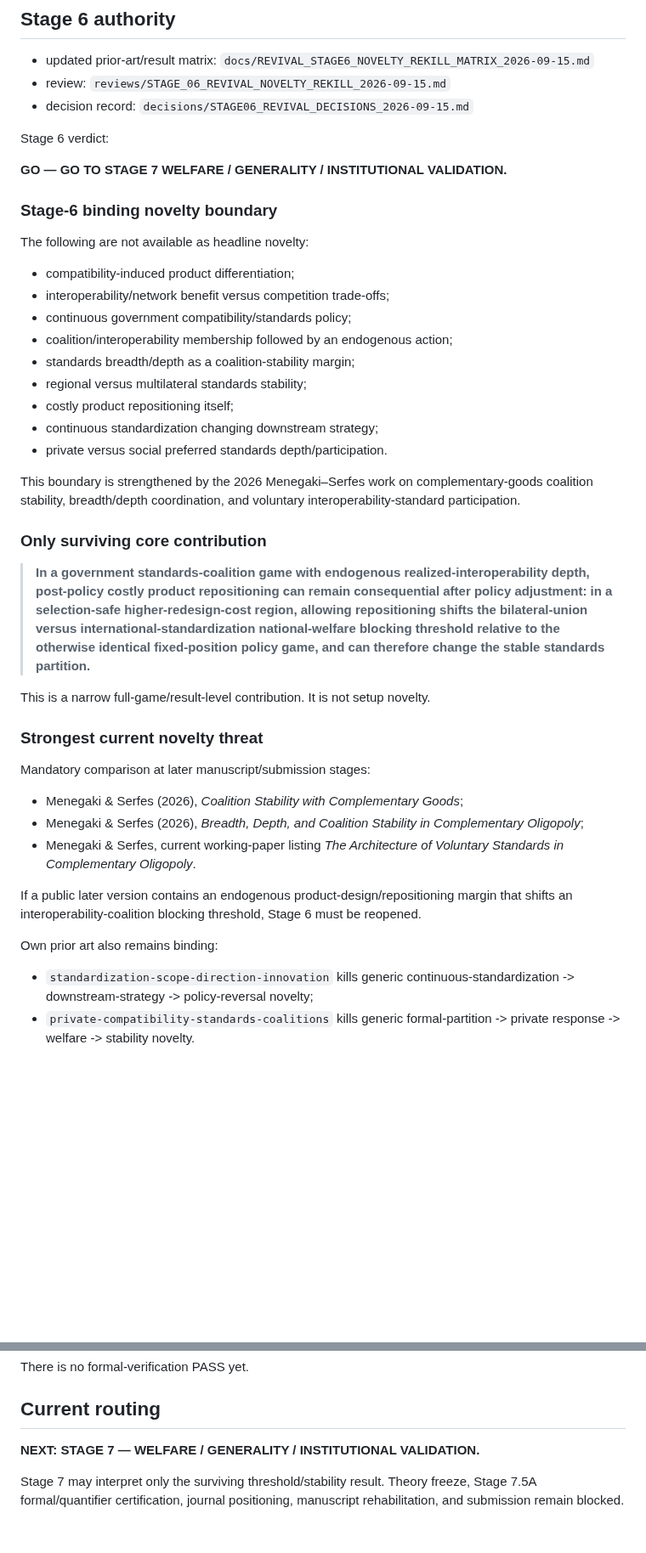
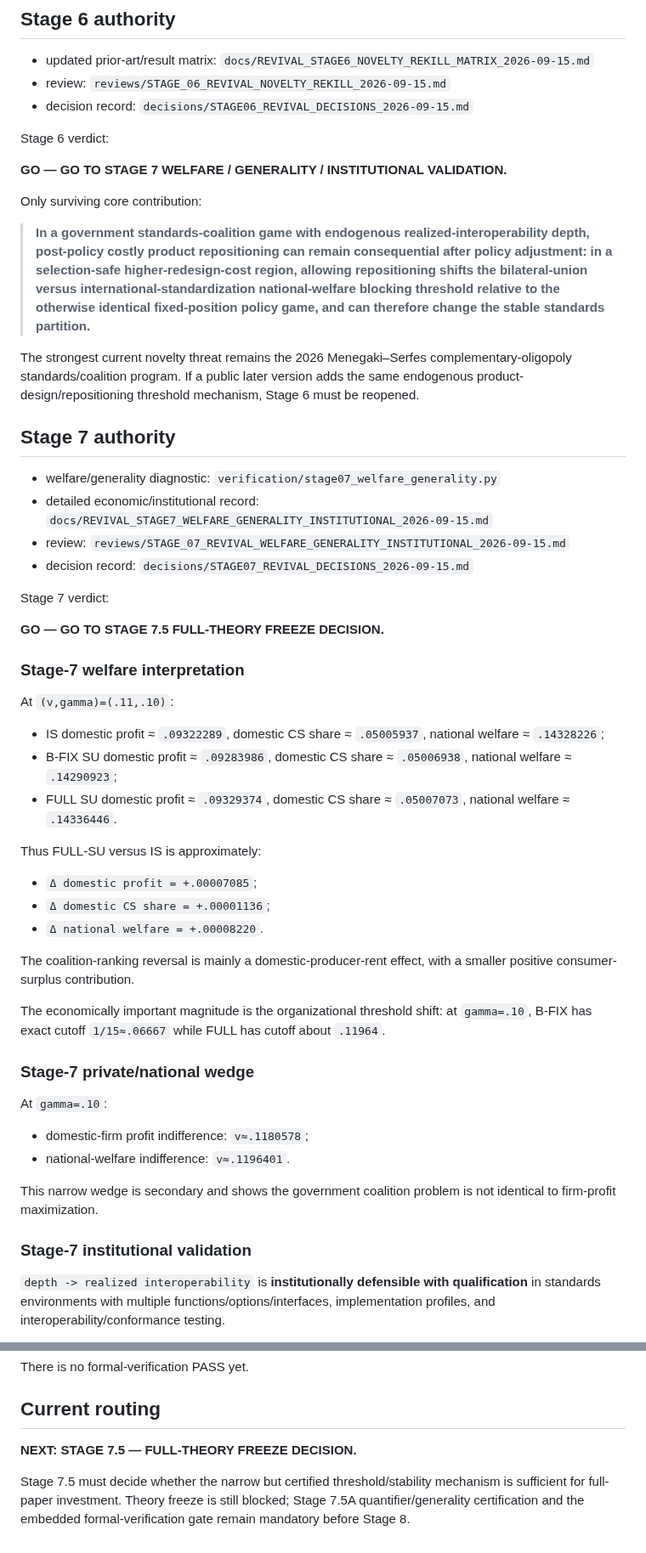
Before and after one commit to ryotamatsuki/endogenous-interoperability-standards-coalitions, a Markdown page: PROJECT_STATE.md, 2 parts joined by grey strips. Shown at 85% size. Rendered like a GitHub page; blank space fills up the shorter version.

Commit message:
Advance revival through Stage 7

```diff
--- a/PROJECT_STATE.md
+++ b/PROJECT_STATE.md
@@ -116,39 +117,51 @@ Stage 6 verdict:
 
 **GO — GO TO STAGE 7 WELFARE / GENERALITY / INSTITUTIONAL VALIDATION.**
 
-### Stage-6 binding novelty boundary
-
-The following are not available as headline novelty:
-
-- compatibility-induced product differentiation;
-- interoperability/network benefit versus competition trade-offs;
-- continuous government compatibility/standards policy;
-- coalition/interoperability membership followed by an endogenous action;
-- standards breadth/depth as a coalition-stability margin;
-- regional versus multilateral standards stability;
-- costly product repositioning itself;
-- continuous standardization changing downstream strategy;
-- private versus social preferred standards depth/participation.
-
-This boundary is strengthened by the 2026 Menegaki–Serfes work on complementary-goods coalition stability, breadth/depth coordination, and voluntary interoperability-standard participation.
-
-### Only surviving core contribution
+Only surviving core contribution:
 
 > **In a government standards-coalition game with endogenous realized-interoperability depth, post-policy costly product repositioning can remain consequential after policy adjustment: in a selection-safe higher-redesign-cost region, allowing repositioning shifts the bilateral-union versus international-standardization national-welfare blocking threshold relative to the otherwise identical fixed-position policy game, and can therefore change the stable standards partition.**
 
-This is a narrow full-game/result-level contribution. It is not setup novelty.
+The strongest current novelty threat remains the 2026 Menegaki–Serfes complementary-oligopoly standards/coalition program. If a public later version adds the same endogenous product-design/repositioning threshold mechanism, Stage 6 must be reopened.
 
-### Strongest current novelty threat
+## Stage 7 authority
 
-Mandatory comparison at later manuscript/submission stages:
+- welfare/generality diagnostic: `verification/stage07_welfare_generality.py`
+- detailed economic/institutional record: `docs/REVIVAL_STAGE7_WELFARE_GENERALITY_INSTITUTIONAL_2026-09-15.md`
+- review: `reviews/STAGE_07_REVIVAL_WELFARE_GENERALITY_INSTITUTIONAL_2026-09-15.md`
+- decision record: `decisions/STAGE07_REVIVAL_DECISIONS_2026-09-15.md`
 
-- Menegaki & Serfes (2026), *Coalition Stability with Complementary Goods*;
-- Menegaki & Serfes (2026), *Breadth, Depth, and Coalition Stability in Complementary Oligopoly*;
-- Menegaki & Serfes, current working-paper listing *The Architecture of Voluntary Standards in Complementary Oligopoly*.
+Stage 7 verdict:
 
-If a public later version contains an endogenous product-design/repositioning margin that shifts an interoperability-coalition blocking threshold, Stage 6 must be reopened.
+**GO — GO TO STAGE 7.5 FULL-THEORY FREEZE DECISION.**
 
-Own prior art also remains binding:
+### Stage-7 welfare interpretation
 
-- `standardization-scope-direction-innovation` kills generic continuous-standardization -> downstream-strategy -> policy-reversal novelty;
-- `private-compatibility-standards-coalitions` kills generic formal-partition -> private response -> welfare -> stability novelty.
+At `(v,gamma)=(.11,.10)`:
+
+- IS domestic profit ≈ `.09322289`, domestic CS share ≈ `.05005937`, national welfare ≈ `.14328226`;
+- B-FIX SU domestic profit ≈ `.09283986`, domestic CS share ≈ `.05006938`, national welfare ≈ `.14290923`;
+- FULL SU domestic profit ≈ `.09329374`, domestic CS share ≈ `.05007073`, national welfare ≈ `.14336446`.
+
+Thus FULL-SU versus IS is approximately:
+
+- `Δ domestic profit = +.00007085`;
+- `Δ domestic CS share = +.00001136`;
+- `Δ national welfare = +.00008220`.
+
+The coalition-ranking reversal is mainly a domestic-producer-rent effect, with a smaller positive consumer-surplus contribution.
+
+The economically important magnitude is the organizational threshold shift: at `gamma=.10`, B-FIX has exact cutoff `1/15≈.06667` while FULL has cutoff about `.11964`.
+
+### Stage-7 private/national wedge
+
+At `gamma=.10`:
+
+- domestic-firm profit indifference: `v≈.1180578`;
+- national-welfare indifference: `v≈.1196401`.
+
+This narrow wedge is secondary and shows the government coalition problem is not identical to firm-profit maximization.
+
+### Stage-7 institutional validation
+
+`depth -> realized interoperability` is **institutionally defensible with qualification** in standards environments with multiple functions/options/interfaces, implementation profiles, and interoperability/conformance testing.
+
@@ -169,6 +204,6 @@ There is no formal-verification PASS yet.
 
 ## Current routing
 
-**NEXT: STAGE 7 — WELFARE / GENERALITY / INSTITUTIONAL VALIDATION.**
+**NEXT: STAGE 7.5 — FULL-THEORY FREEZE DECISION.**
 
-Stage 7 may interpret only the surviving threshold/stability result. Theory freeze, Stage 7.5A formal/quantifier certification, journal positioning, manuscript rehabilitation, and submission remain blocked.
+Stage 7.5 must decide whether the narrow but certified threshold/stability mechanism is sufficient for full-paper investment. Theory freeze is still blocked; Stage 7.5A quantifier/generality certification and the embedded formal-verification gate remain mandatory before Stage 8.
```
Also changed, not shown: other parts of PROJECT_STATE.md (+24 -1 lines).
